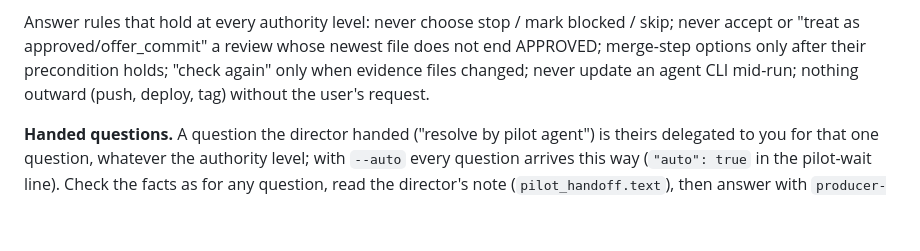
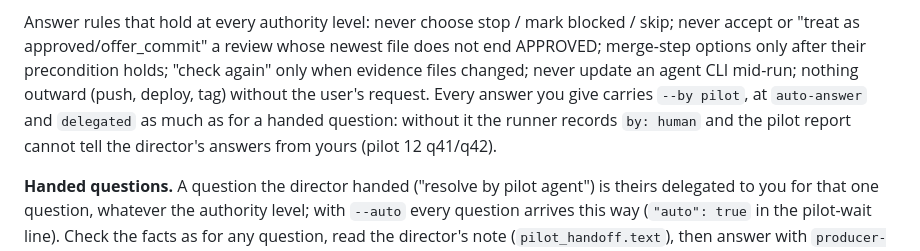
Before and after one commit to wisky3107/agents, a Markdown page: skills/workflow-pilot/SKILL.md, the part around the change. GitHub-like rendering; blank space fills up the shorter version.

Commit message:
fix(pilot): every pilot answer carries --by pilot, not only handed questions
Pilot 12 q41/q42 were answered by the pilot under delegated authority before --auto and
were recorded by: human. The answer rules now require --by pilot at every authority level.

Co-Authored-By: Claude Opus 5.5 <noreply@anthropic.com>

```diff
--- a/skills/workflow-pilot/SKILL.md
+++ b/skills/workflow-pilot/SKILL.md
@@ -145,7 +145,9 @@ Answer rules that hold at every authority level: never choose stop / mark blocke
 never accept or "treat as approved/offer_commit" a review whose newest file does not end
 APPROVED; merge-step options only after their precondition holds; "check again" only when
 evidence files changed; never update an agent CLI mid-run; nothing outward (push, deploy,
-tag) without the user's request.
+tag) without the user's request. Every answer you give carries `--by pilot`, at `auto-answer`
+and `delegated` as much as for a handed question: without it the runner records `by: human`
+and the pilot report cannot tell the director's answers from yours (pilot 12 q41/q42).
 
 **Handed questions.** A question the director handed ("resolve by pilot agent") is theirs
 delegated to you for that one question, whatever the authority level; with `--auto` every
```
